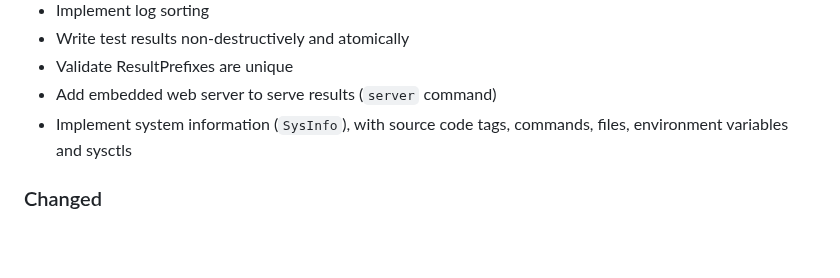
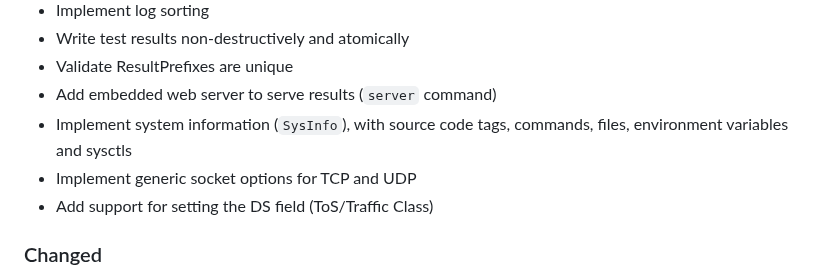
Before and after one commit to heistp/antler, a Markdown page: CHANGES.md, the part around the change. Rendered like a GitHub page; blank space fills up the shorter version.

```diff
--- a/CHANGES.md
+++ b/CHANGES.md
@@ -19,6 +19,8 @@ and this project adheres to
 - Add embedded web server to serve results (`server` command)
 - Implement system information (`SysInfo`), with source code tags, commands,
   files, environment variables and sysctls
+- Implement generic socket options for TCP and UDP
+- Add support for setting the DS field (ToS/Traffic Class)
 
 ### Changed
 
```
Also changed, not shown: README.md (+0 -6 lines).
